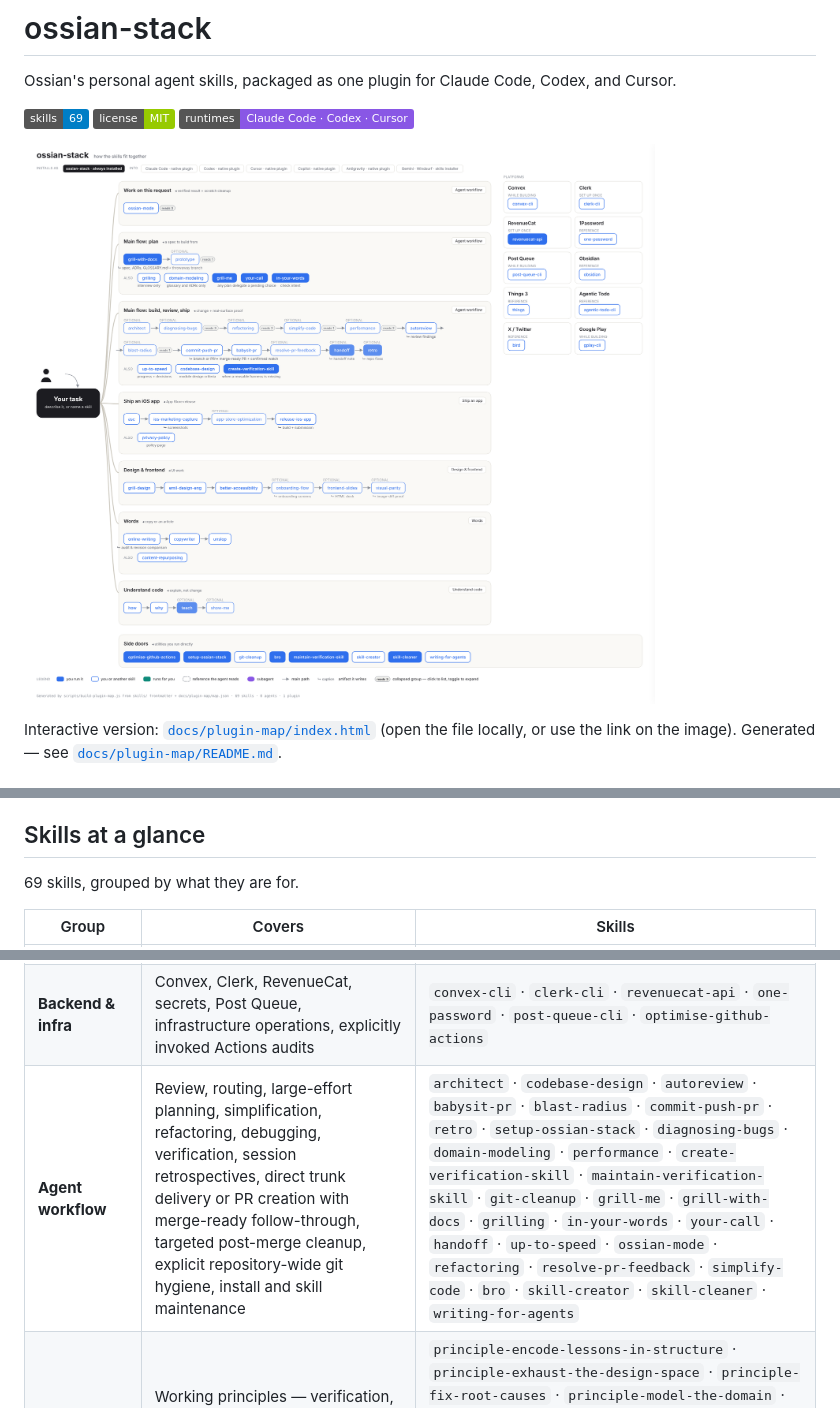
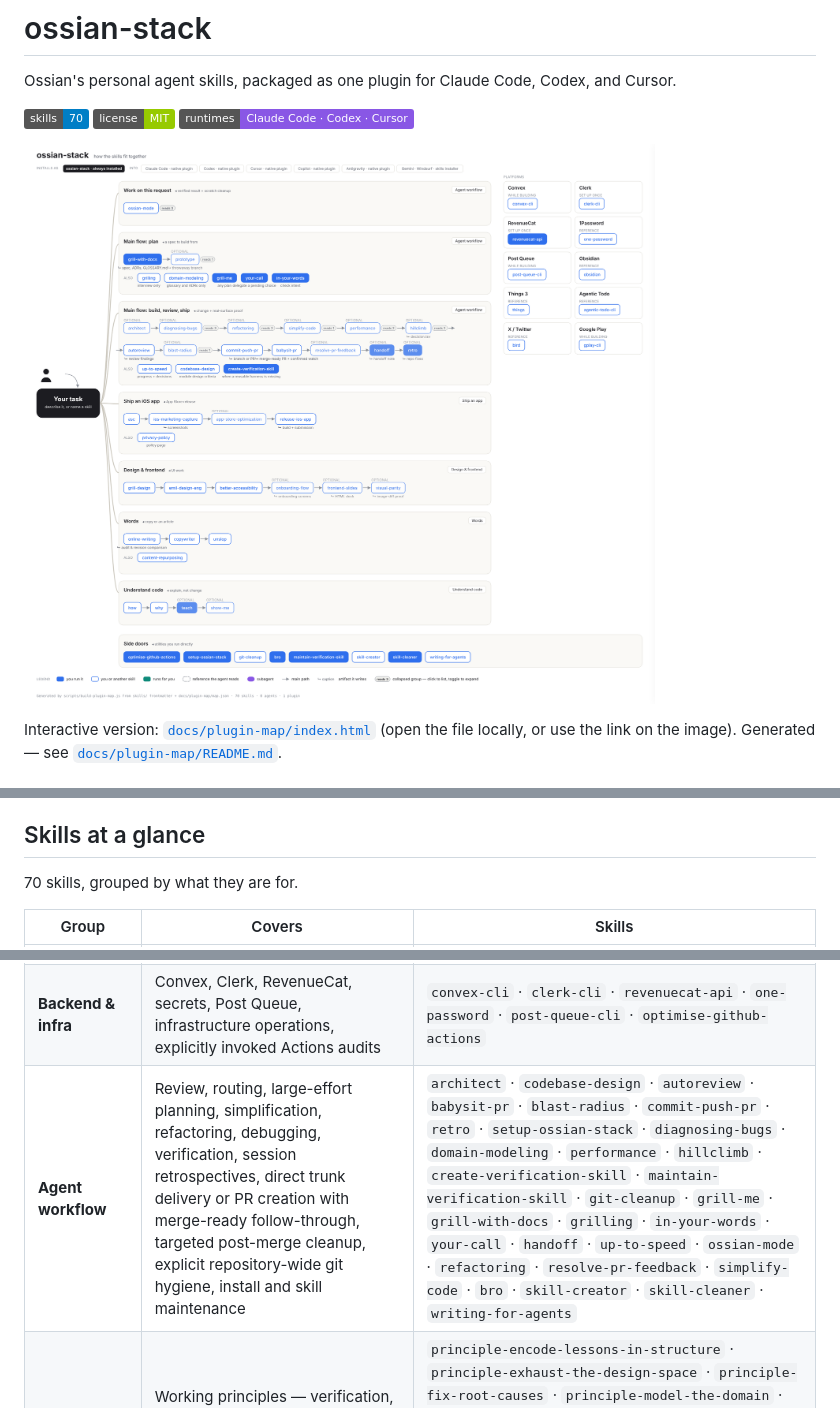
Before and after one commit to ossianhempel/ossian-stack, a Markdown page: README.md, 3 parts joined by grey strips. GitHub-like rendering; pictures changed too: docs/plugin-map/map.png; badges without logos.

```diff
--- a/README.md
+++ b/README.md
@@ -2,7 +2,7 @@
 
 Ossian's personal agent skills, packaged as one plugin for Claude Code, Codex, and Cursor.
 
-![skills](https://img.shields.io/badge/skills-69-blue)
+![skills](https://img.shields.io/badge/skills-70-blue)
 ![license](https://img.shields.io/badge/license-MIT-green)
 ![runtimes](https://img.shields.io/badge/runtimes-Claude%20Code%20%C2%B7%20Codex%20%C2%B7%20Cursor-8957e5)
 
@@ -173,7 +173,7 @@ refreshed instead of quietly rotting.
 
 ## Skills at a glance
 
-69 skills, grouped by what they are for.
+70 skills, grouped by what they are for.
 
 | Group | Covers | Skills |
 | --- | --- | --- |
@@ -181,7 +181,7 @@ refreshed instead of quietly rotting.
 | **Design & frontend** | Accessibility, UI craft and motion, decks, onboarding, throwaway prototypes | `better-accessibility` · `emil-design-eng` · `grill-design` · `frontend-slides` · `onboarding-flow` · `prototype` · `visual-parity` |
 | **Words** | Marketing copy, editorial audit, headlines and hooks, research, content repurposing, plain-statement and slop pass | `copywriter` · `online-writing` · `content-repurposing` · `unslop` |
 | **Backend & infra** | Convex, Clerk, RevenueCat, secrets, Post Queue, infrastructure operations, explicitly invoked Actions audits | `convex-cli` · `clerk-cli` · `revenuecat-api` · `one-password` · `post-queue-cli` · `optimise-github-actions` |
-| **Agent workflow** | Review, routing, large-effort planning, simplification, refactoring, debugging, verification, session retrospectives, direct trunk delivery or PR creation with merge-ready follow-through, targeted post-merge cleanup, explicit repository-wide git hygiene, install and skill maintenance | `architect` · `codebase-design` · `autoreview` · `babysit-pr` · `blast-radius` · `commit-push-pr` · `retro` · `setup-ossian-stack` · `diagnosing-bugs` · `domain-modeling` · `performance` · `create-verification-skill` · `maintain-verification-skill` · `git-cleanup` · `grill-me` · `grill-with-docs` · `grilling` · `in-your-words` · `your-call` · `handoff` · `up-to-speed` · `ossian-mode` · `refactoring` · `resolve-pr-feedback` · `simplify-code` · `bro` · `skill-creator` · `skill-cleaner` · `writing-for-agents` |
+| **Agent workflow** | Review, routing, large-effort planning, simplification, refactoring, debugging, verification, session retrospectives, direct trunk delivery or PR creation with merge-ready follow-through, targeted post-merge cleanup, explicit repository-wide git hygiene, install and skill maintenance | `architect` · `codebase-design` · `autoreview` · `babysit-pr` · `blast-radius` · `commit-push-pr` · `retro` · `setup-ossian-stack` · `diagnosing-bugs` · `domain-modeling` · `performance` · `hillclimb` · `create-verification-skill` · `maintain-verification-skill` · `git-cleanup` · `grill-me` · `grill-with-docs` · `grilling` · `in-your-words` · `your-call` · `handoff` · `up-to-speed` · `ossian-mode` · `refactoring` · `resolve-pr-feedback` · `simplify-code` · `bro` · `skill-creator` · `skill-cleaner` · `writing-for-agents` |
 | **Principles** | Working principles — verification, behavior-based testing, design exploration, debugging posture, domain modeling | `principle-encode-lessons-in-structure` · `principle-exhaust-the-design-space` · `principle-fix-root-causes` · `principle-model-the-domain` · `principle-prove-it-works` · `principle-redesign-from-first-principles` · `principle-sequence-verifiable-units` · `principle-subtract-before-you-add` · `principle-test-behavior-not-implementation` |
 | **Understand code** | Codebase walkthroughs, design rationale, explaining a change, visual sketches | `how` · `why` · `teach` · `show-me` |
 | **Personal tooling** | Notes, tasks, and X/Twitter reads and authorized actions | `obsidian` · `things` · `agentic-todo-cli` · `bird` |
```
Also changed, not shown: skills/hillclimb/SKILL.md (added, +74 -0 lines), skills/ossian-mode/SKILL.md (+1 -1 lines), skills/performance/SKILL.md (+5 -18 lines), docs/plugin-map/map-expanded.png, 5 other files.
